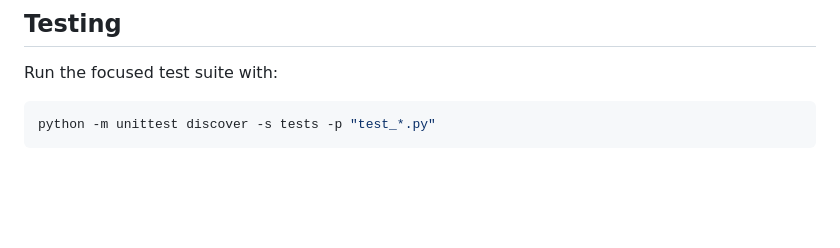
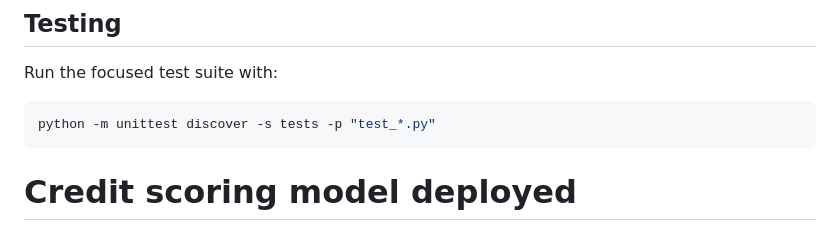
Before and after one commit to get-them666/bizstack-perks, a Markdown page: README.md, the part around the change. GitHub-like rendering; blank space fills up the shorter version.

````diff
--- a/README.md
+++ b/README.md
@@ -137,3 +137,4 @@ Run the focused test suite with:
 ```bash
 python -m unittest discover -s tests -p "test_*.py"
 ```
+# Credit scoring model deployed
````
